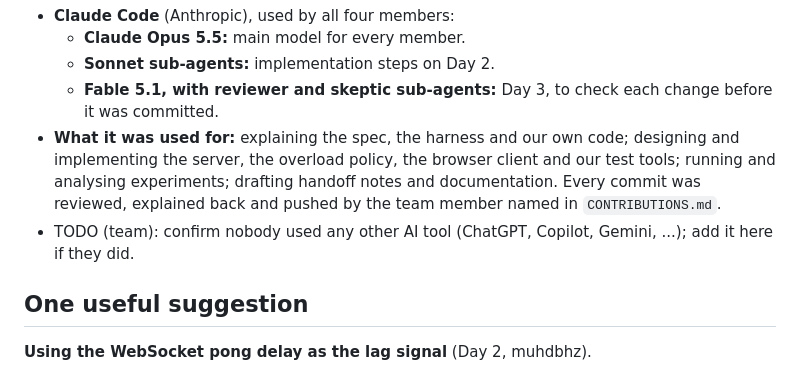
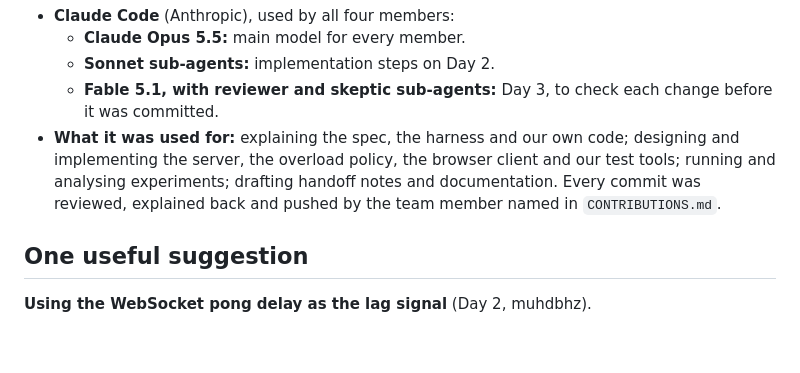
Before and after one commit to blobfish465/LiveRecallSystem, a Markdown page: AI_USAGE.md, the part around the change. Drawn GitHub-style; blank space fills up the shorter version.

Commit message:
Remove TODO regarding AI tool usage confirmation
Removed TODO note about confirming the use of other AI tools.

```diff
--- a/AI_USAGE.md
+++ b/AI_USAGE.md
@@ -160,7 +160,6 @@
   - **Sonnet sub-agents:** implementation steps on Day 2.
   - **Fable 5.1, with reviewer and skeptic sub-agents:** Day 3, to check each change before it was committed.
 - **What it was used for:** explaining the spec, the harness and our own code; designing and implementing the server, the overload policy, the browser client and our test tools; running and analysing experiments; drafting handoff notes and documentation. Every commit was reviewed, explained back and pushed by the team member named in `CONTRIBUTIONS.md`.
-- TODO (team): confirm nobody used any other AI tool (ChatGPT, Copilot, Gemini, ...); add it here if they did.
 
 ## One useful suggestion
 
```
